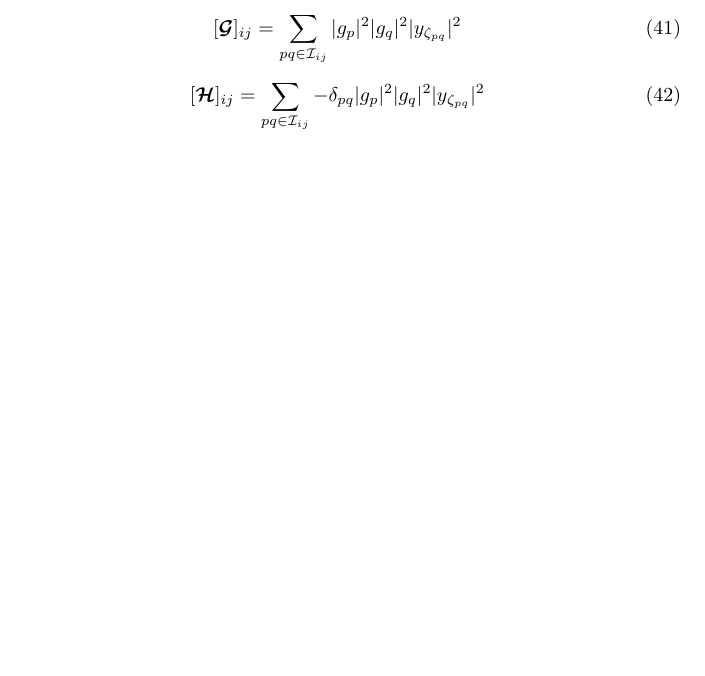
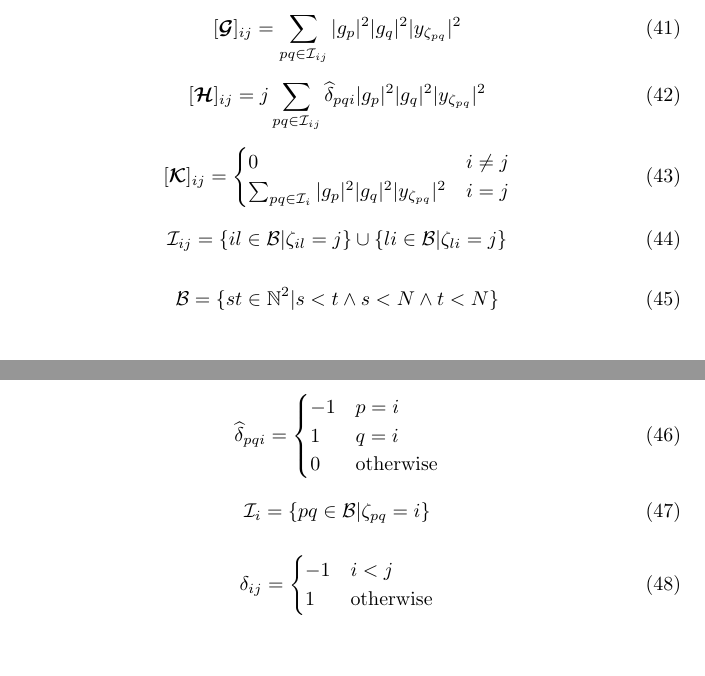
Before and after one commit to Trienko/redundant_calibration, a LaTeX document (old_latex/H_der.tex): part of page 5 of 5 before the commit and two parts of pages 5 and 6 of 6 after it, the two joined at a grey line, cut so that both start at the same text, the shorter picture padded with empty space. Compiled offline with pdfLaTeX.

Commit message:
derivation LINCAL Hessian

```diff
--- a/old_latex/H_der.tex
+++ b/old_latex/H_der.tex
@@ -354,8 +354,51 @@ j \delta_{ij} |g_i|^2|y_{\zeta_{ij}}|^2|g_j|^2 & i\neq j\\
 \end{equation}
 
 \begin{equation}
-[\boldsymbol{\mathcal{H}}]_{ij} = \sum_{pq\in\mathcal{I}_{ij}} -\delta_{pq} |g_p|^2|g_q|^2|y_{\zeta_{pq}}|^2
+[\boldsymbol{\mathcal{H}}]_{ij} = j \sum_{pq\in\mathcal{I}_{ij}} \widehat{\delta}_{pqi} |g_p|^2|g_q|^2|y_{\zeta_{pq}}|^2
 \end{equation}
+
+\begin{equation}
+ [\boldsymbol{\mathcal{K}}]_{ij} =
+\begin{cases}
+0 & i\neq j\\
+\sum_{pq\in\mathcal{I}_{i}} |g_p|^2|g_q|^2|y_{\zeta_{pq}}|^2 & i=j
+\end{cases}
+\end{equation}
+
+\begin{equation}
+\mathcal{I}_{ij} = \{il\in\mathcal{B}|\zeta_{il}=j\}\cup\{li\in\mathcal{B}|\zeta_{li}=j\}
+\end{equation}
+
+\begin{equation}
+\mathcal{B} = \{st\in\mathbb{N}^2|s<t \wedge s<N \wedge t<N\}
+\end{equation}
+
+\begin{equation}
+\widehat{\delta}_{pqi} =
+\begin{cases}
+-1 & p = i\\
+1 & q = i\\
+0 & \textrm{otherwise}
+\end{cases}
+\end{equation}
+
+\begin{equation}
+\mathcal{I}_i = \{pq\in\mathcal{B}|\zeta_{pq}=i\}
+\end{equation}
+
+\begin{equation}
+\delta_{ij} =
+\begin{cases}
+-1 & i<j\\
+1 & \textrm{otherwise}
+\end{cases}
+\end{equation}
+
+
+
+
+
+
 
 
 
```
